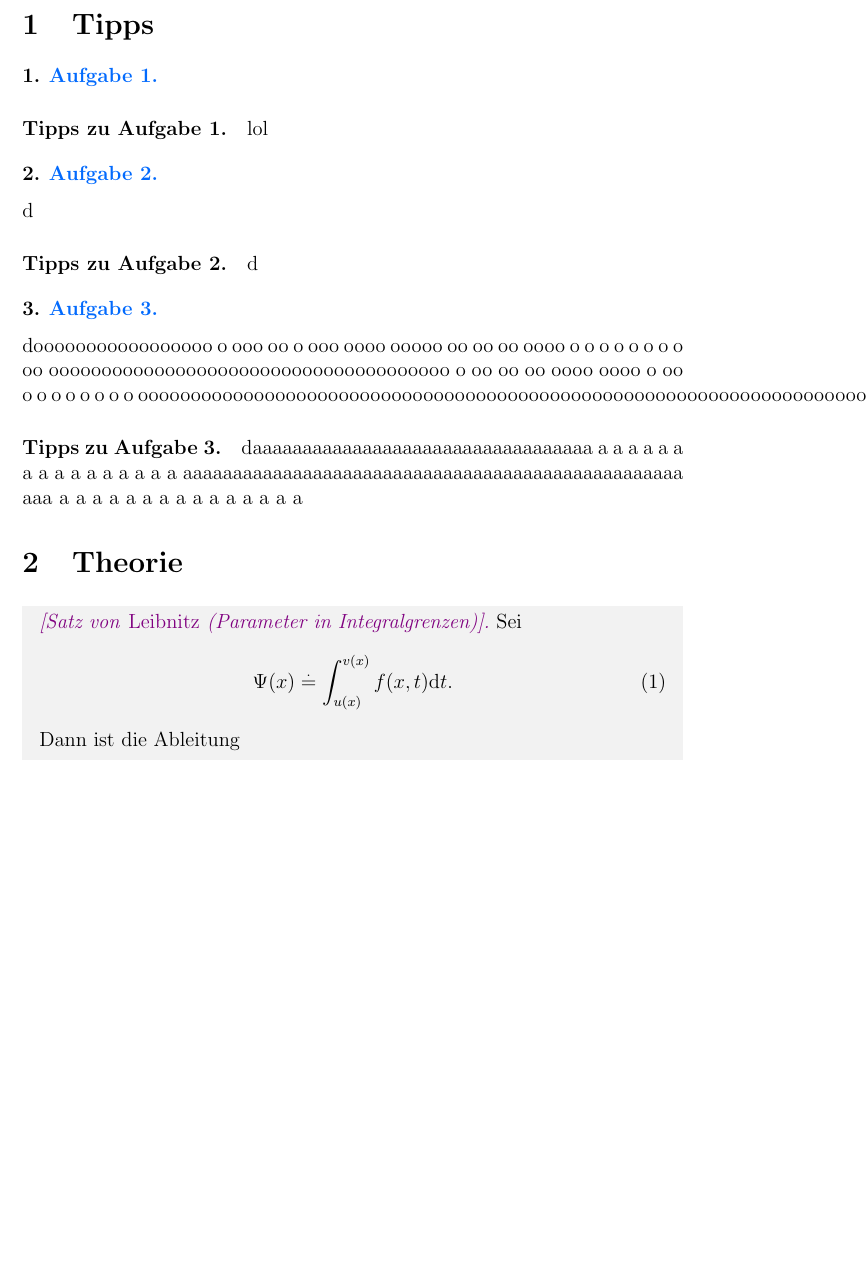
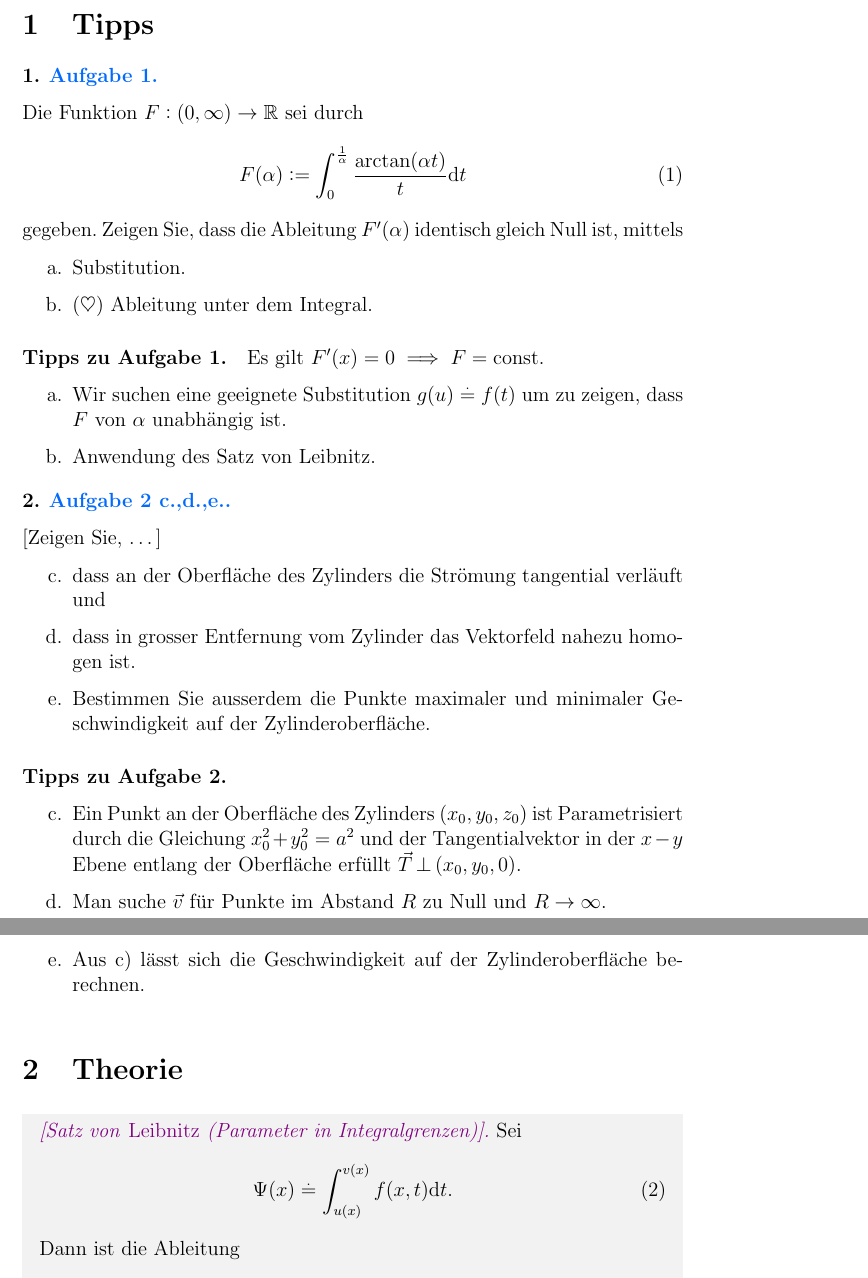
Before and after one commit to dragonracer9/analysisI-II-tex, a LaTeX document (AnalysisII/ana2_s5.tex): part of page 1 of 5 before the commit and two parts of pages 1 and 2 of 5 after it, the two joined at a grey line, cut so that both start at the same text, the shorter picture padded with empty space. Compiled offline with pdfLaTeX.

Commit message:
finished tipps

```diff
--- a/AnalysisII/ana2_s5.tex
+++ b/AnalysisII/ana2_s5.tex
@@ -26,27 +26,45 @@
 \section{Tipps}
 
 \begin{nexercise}{Aufgabe 1}{1}\addcontentsline{toc}{subsection}{A1}
+    Die Funktion $F:(0,\infty)\to\R$ sei durch
+    \begin{align}
+        F(\alpha):=\int_{0}^{\frac{1}{\alpha}} \frac{\arctan(\alpha t)}{t}\dt
+    \end{align}
+    gegeben. Zeigen Sie, dass die Ableitung $F'(\alpha)$
+    identisch gleich Null ist, mittels
+    \begin{enumerate}[label=\alph*.]
+        \item Substitution.
+        \item ($\heartsuit$) Ableitung unter dem Integral.
+    \end{enumerate}
 \end{nexercise}
 
 \begin{tips}{1}
-    lol
+    Es gilt $F'(x)=0\implies F = \const.$
+    \begin{enumerate}[label=\alph*.]
+        \item Wir suchen eine geeignete Substitution $g(u)\defeq{f}(t)$ um zu zeigen, dass $F$ von $\alpha$ unabhängig  ist.
+        \item Anwendung des Satz von Leibnitz.
+    \end{enumerate}
 \end{tips}\vspace*{1em}
 
-\begin{nexercise}{Aufgabe 2}{2}
-    d
+\begin{nexercise}{Aufgabe 2 c.,d.,e.}{2}
+    [Zeigen Sie, \dots]
+    \begin{enumerate}[label=\alph*.]
+        \setcounter{enumi}{2}
+        \item dass an der Oberfläche des Zylinders die Strömung tangential verläuft und
+        \item dass in grosser Entfernung vom Zylinder das Vektorfeld nahezu homogen ist.
+        \item Bestimmen Sie ausserdem die Punkte maximaler und minimaler Geschwindigkeit auf der Zylinderoberfläche.
+    \end{enumerate}
 \end{nexercise}
 
 \begin{tips}{2}
-    d
+    \begin{enumerate}[label=\alph*.]
+        \setcounter{enumi}{2}
+        \item Ein Punkt an der Oberfläche des Zylinders $(x_0,y_0,z_0)$ ist Parametrisiert durch die Gleichung $x_0^2+y_0^2=a^2$ und der Tangentialvektor in der $x-y$ Ebene entlang der Oberfläche erfüllt $\vec{T}\,\bot\,(x_0,y_0,0)$.
+        \item Man suche $\vve$ für Punkte im Abstand $R$ zu Null und $R\to\infty$.
+        \item Aus c) lässt sich die Geschwindigkeit auf der Zylinderoberfläche berechnen.
+    \end{enumerate}
 \end{tips}\vspace*{1em}
 
-\begin{nexercise}{Aufgabe 3}{3}
-    dooooooooooooooooo o ooo oo o ooo oooo ooooo oo oo oo oooo o o o o o o o o oo oooooooooooooooooooooooooooooooooooooo o oo oo oo oooo oooo o oo o o o o o  o o o ooooooooooooooooooooooooooooooooooooooooooooooooooooooooooooooooooooooooooooooooooooooooooooooooooooo
-\end{nexercise}
-
-\begin{tips}{3}
-    daaaaaaaaaaaaaaaaaaaaaaaaaaaaaaaaaa a a a a a a  a a a  a a  a  a a  a a aaaaaaaaaaaaaaaaaaaaaaaaaaaaaaaaaaaaaaaaaaaaaaaaaa aaa  a a  a a  a a  a a a a a a a a a
-\end{tips}
 
 \section{Theorie}
 %\localtableofcontents
```
Also changed, not shown: AnalysisII/ana2_s5.pdf, AnalysisII/ana2_s5.tex (4 more changed lines). Lines whose indentation alone changed are shown as unchanged.
